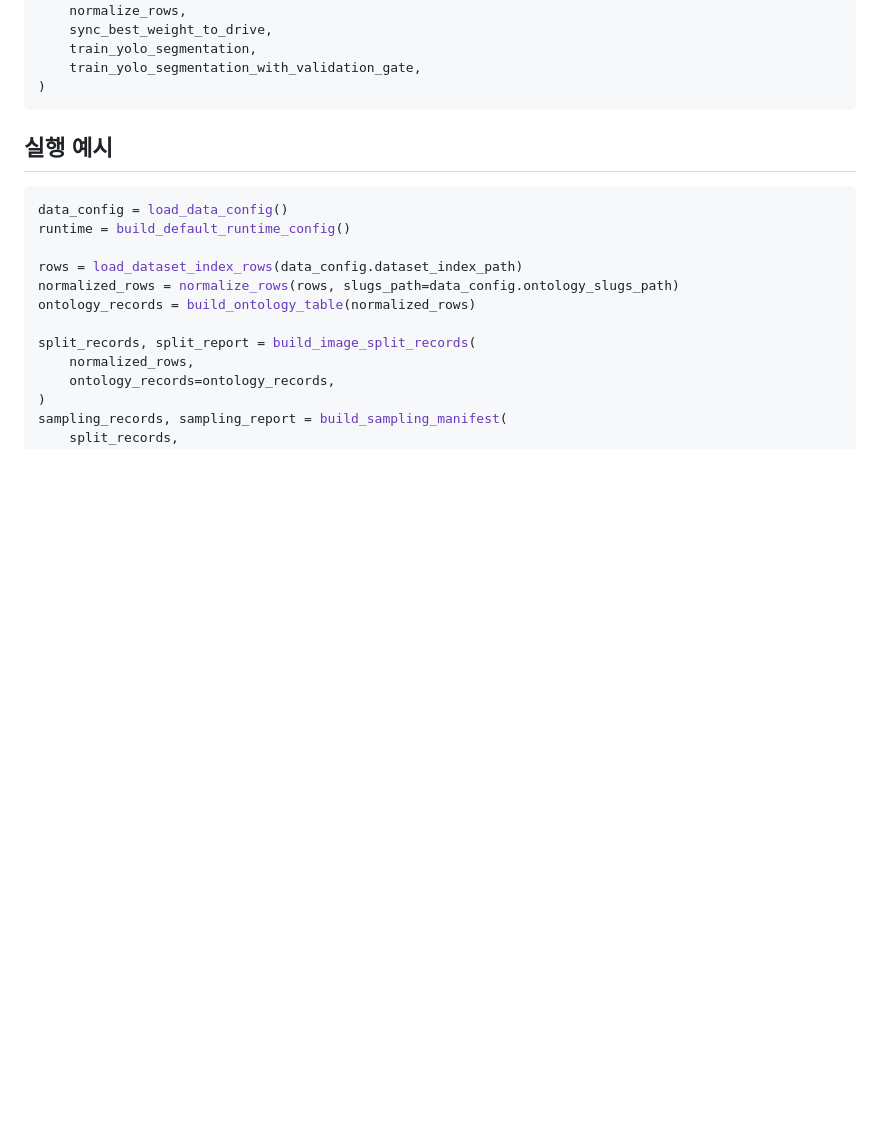
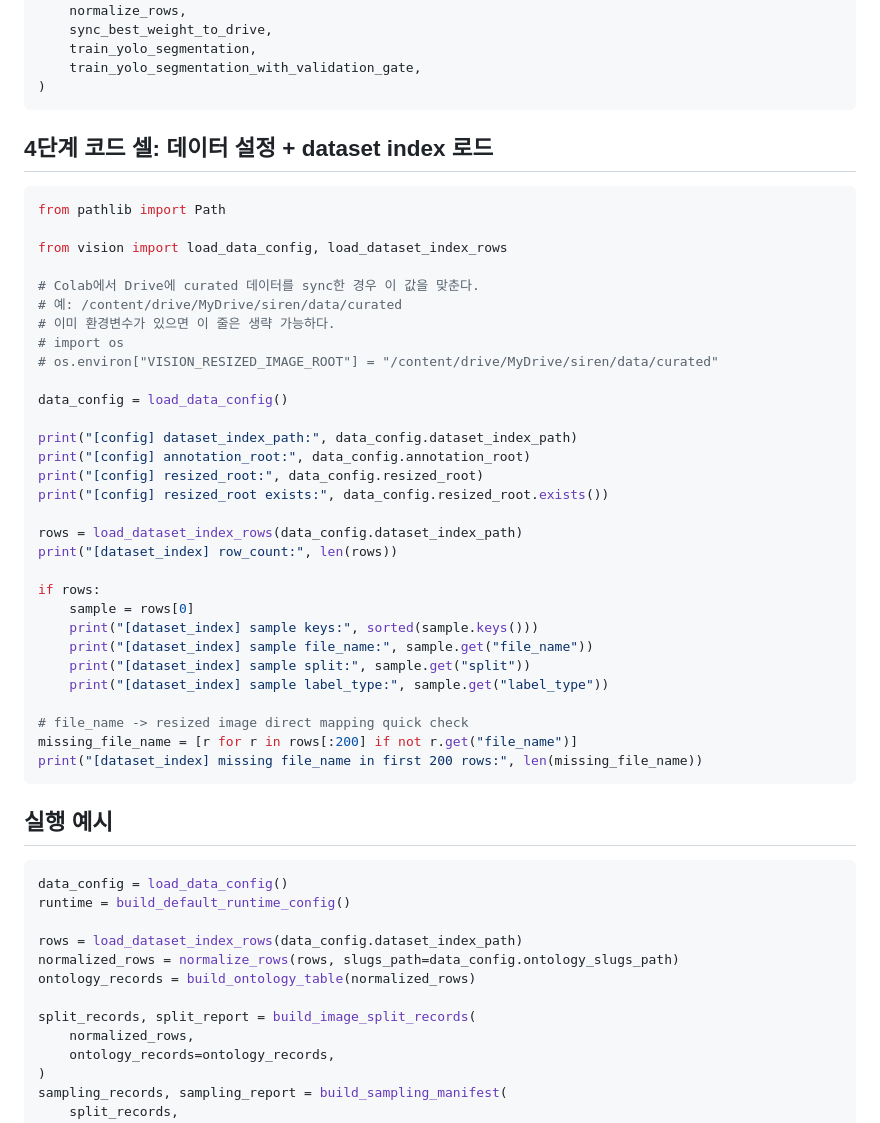
Before and after one commit to zldnlto/SIREN, a Markdown page: docs/VISION_COLAB_GUIDELINE.md, the part around the change. GitHub-like rendering; blank space fills up the shorter version.

Commit message:
docs(vision): Colab 가이드 데이터 설정 4단계 셀 추가
Co-Authored-By: Claude Sonnet 4.6 <noreply@anthropic.com>

````diff
--- a/docs/VISION_COLAB_GUIDELINE.md
+++ b/docs/VISION_COLAB_GUIDELINE.md
@@ -39,6 +39,41 @@ from vision import (
     train_yolo_segmentation,
     train_yolo_segmentation_with_validation_gate,
 )
+```
+
+## 4단계 코드 셀: 데이터 설정 + dataset index 로드
+
+```python
+from pathlib import Path
+
+from vision import load_data_config, load_dataset_index_rows
+
+# Colab에서 Drive에 curated 데이터를 sync한 경우 이 값을 맞춘다.
+# 예: /content/drive/MyDrive/siren/data/curated
+# 이미 환경변수가 있으면 이 줄은 생략 가능하다.
+# import os
+# os.environ["VISION_RESIZED_IMAGE_ROOT"] = "/content/drive/MyDrive/siren/data/curated"
+
+data_config = load_data_config()
+
+print("[config] dataset_index_path:", data_config.dataset_index_path)
+print("[config] annotation_root:", data_config.annotation_root)
+print("[config] resized_root:", data_config.resized_root)
+print("[config] resized_root exists:", data_config.resized_root.exists())
+
+rows = load_dataset_index_rows(data_config.dataset_index_path)
+print("[dataset_index] row_count:", len(rows))
+
+if rows:
+    sample = rows[0]
+    print("[dataset_index] sample keys:", sorted(sample.keys()))
+    print("[dataset_index] sample file_name:", sample.get("file_name"))
+    print("[dataset_index] sample split:", sample.get("split"))
+    print("[dataset_index] sample label_type:", sample.get("label_type"))
+
+# file_name -> resized image direct mapping quick check
+missing_file_name = [r for r in rows[:200] if not r.get("file_name")]
+print("[dataset_index] missing file_name in first 200 rows:", len(missing_file_name))
 ```
 
 ## 실행 예시
````
